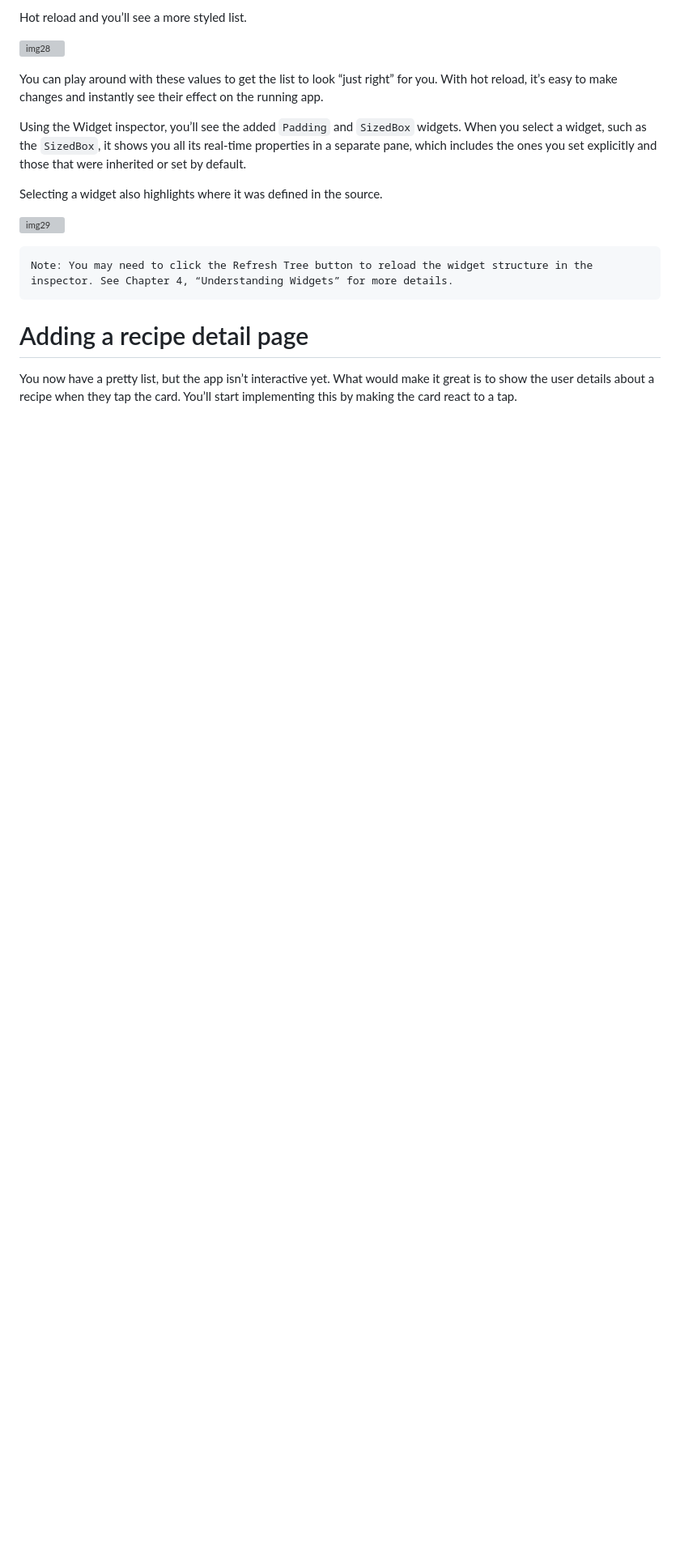
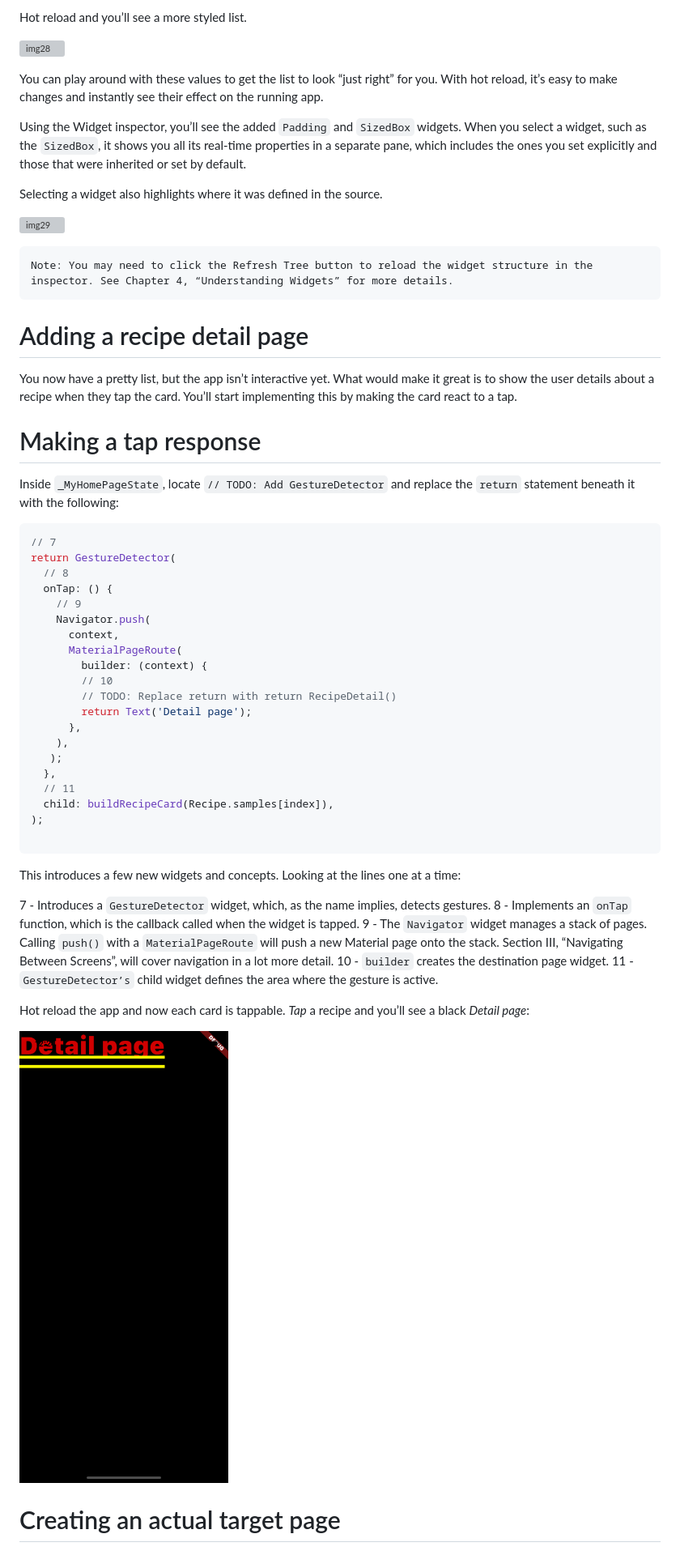
Before and after one commit to CarlosViniMSouza/Book_Flutter_Apprentice, a Markdown page: LessonsBook/Section1_2_Hello_Flutter.md, the part around the change printed below. Shown: that part at 81% size. GitHub-like rendering; pictures changed too: LessonsBook/Images/img30.png (added); blank space fills up the shorter version; grey boxes are pictures that could not be loaded.

````diff
--- a/LessonsBook/Section1_2_Hello_Flutter.md
+++ b/LessonsBook/Section1_2_Hello_Flutter.md
@@ -408,3 +408,45 @@ Note: You may need to click the Refresh Tree button to reload the widget structu
 # Adding a recipe detail page
 
 You now have a pretty list, but the app isn’t interactive yet. What would make it great is to show the user details about a recipe when they tap the card. You’ll start implementing this by making the card react to a tap.
+
+# Making a tap response
+
+Inside `_MyHomePageState`, locate `// TODO: Add GestureDetector` and replace the `return` statement beneath it with the following:
+
+```dart
+// 7
+return GestureDetector(
+  // 8
+  onTap: () {
+    // 9
+    Navigator.push(
+      context,
+      MaterialPageRoute(
+        builder: (context) {
+        // 10
+        // TODO: Replace return with return RecipeDetail()
+        return Text('Detail page');
+      },
+    ),
+   );
+  },
+  // 11
+  child: buildRecipeCard(Recipe.samples[index]),
+);
+
+```
+
+This introduces a few new widgets and concepts. Looking at the lines one at a time:
+
+7 - Introduces a `GestureDetector` widget, which, as the name implies, detects gestures.
+8 - Implements an `onTap` function, which is the callback called when the widget is tapped.
+9 - The `Navigator` widget manages a stack of pages. Calling `push()` with a `MaterialPageRoute` will push a new Material page onto the stack. Section III, “Navigating Between Screens”, will cover navigation in a lot more detail.
+10 - `builder` creates the destination page widget.
+11 - `GestureDetector’s` child widget defines the area where the gesture is active.
+
+Hot reload the app and now each card is tappable. _Tap_ a recipe and you’ll see a black _Detail page_:
+
+![img30](https://github.com/CarlosViniMSouza/Book_Flutter_Apprentice/blob/master/LessonsBook/Images/img30.png)
+
+# Creating an actual target page
+
````
Also changed, not shown: other parts of LessonsBook/Section1_2_Hello_Flutter.md (+31 -4 lines), 2 other files.
